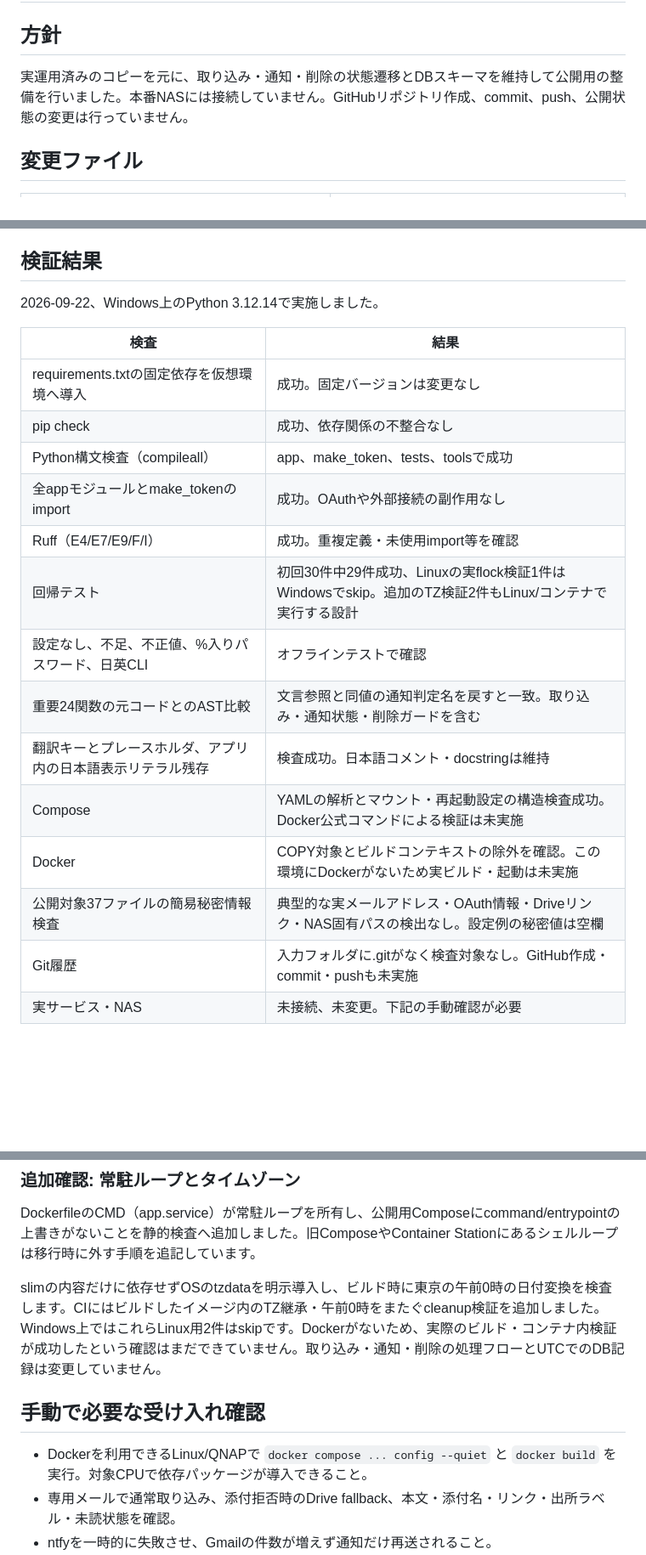
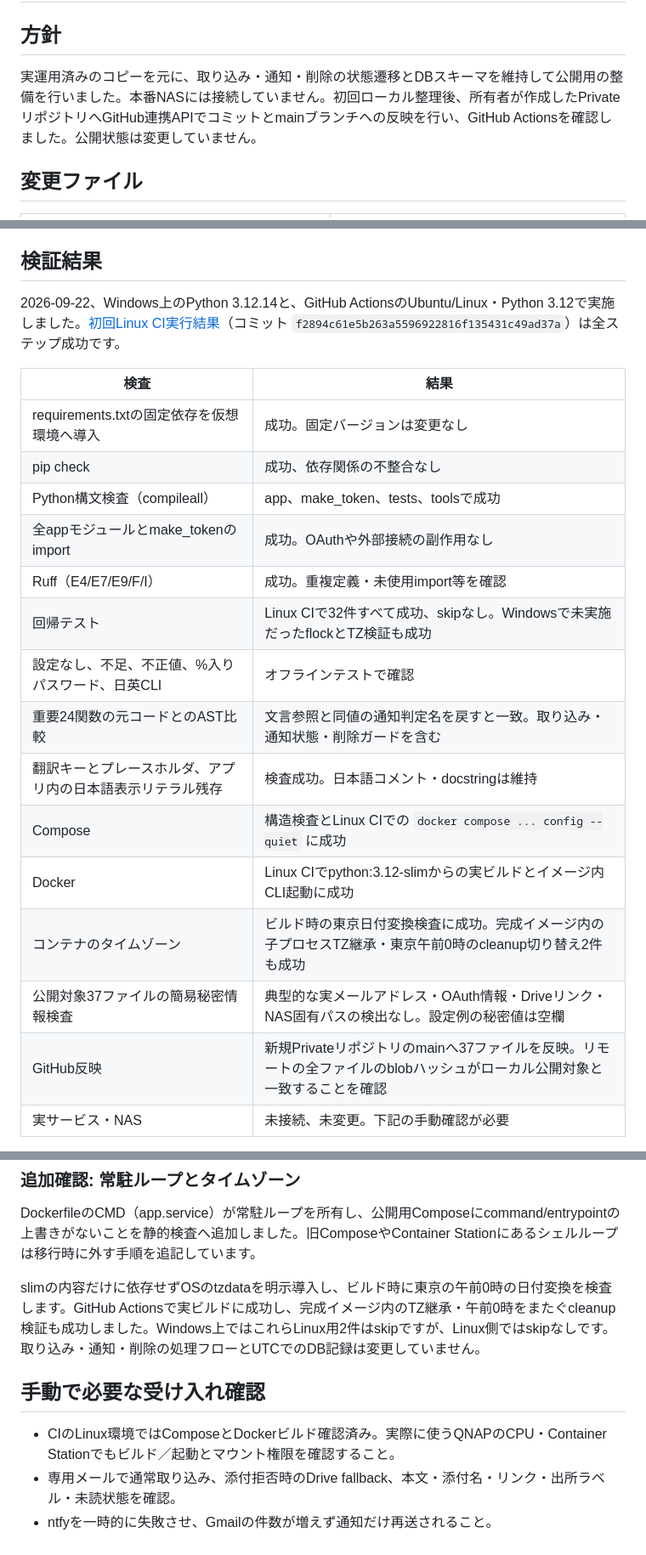
Before and after one commit to sosboy-san/gmail_bridge, a Markdown page: RELEASE_NOTES.md, 3 parts joined by grey strips. Shown at 85% size. Rendered like a GitHub page; blank space fills up the shorter version.

Commit message:
Document successful Linux, Docker and Tokyo timezone validation

```diff
--- a/RELEASE_NOTES.md
+++ b/RELEASE_NOTES.md
@@ -2,7 +2,7 @@
 
 ## 方針
 
-実運用済みのコピーを元に、取り込み・通知・削除の状態遷移とDBスキーマを維持して公開用の整備を行いました。本番NASには接続していません。GitHubリポジトリ作成、commit、push、公開状態の変更は行っていません。
+実運用済みのコピーを元に、取り込み・通知・削除の状態遷移とDBスキーマを維持して公開用の整備を行いました。本番NASには接続していません。初回ローカル整理後、所有者が作成したPrivateリポジトリへGitHub連携APIでコミットとmainブランチへの反映を行い、GitHub Actionsを確認しました。公開状態は変更していません。
 
 ## 変更ファイル
 
@@ -44,7 +44,7 @@ Gmail取り込み後の通知失敗で再importしない処理、通常/fallback
 
 ## 検証結果
 
-2026-09-22、Windows上のPython 3.12.14で実施しました。
+2026-09-22、Windows上のPython 3.12.14と、GitHub ActionsのUbuntu/Linux・Python 3.12で実施しました。[初回Linux CI実行結果](https://github.com/sosboy-san/gmail_bridge/actions/runs/35693704376)（コミット `f2894c61e5b263a5596922816f135431c49ad37a`）は全ステップ成功です。
 
 | 検査 | 結果 |
 | --- | --- |
@@ -53,14 +53,15 @@ Gmail取り込み後の通知失敗で再importしない処理、通常/fallback
 | Python構文検査（compileall） | app、make_token、tests、toolsで成功 |
 | 全appモジュールとmake_tokenのimport | 成功。OAuthや外部接続の副作用なし |
 | Ruff（E4/E7/E9/F/I） | 成功。重複定義・未使用import等を確認 |
-| 回帰テスト | 初回30件中29件成功、Linuxの実flock検証1件はWindowsでskip。追加のTZ検証2件もLinux/コンテナで実行する設計 |
+| 回帰テスト | Linux CIで32件すべて成功、skipなし。Windowsで未実施だったflockとTZ検証も成功 |
 | 設定なし、不足、不正値、%入りパスワード、日英CLI | オフラインテストで確認 |
 | 重要24関数の元コードとのAST比較 | 文言参照と同値の通知判定名を戻すと一致。取り込み・通知状態・削除ガードを含む |
 | 翻訳キーとプレースホルダ、アプリ内の日本語表示リテラル残存 | 検査成功。日本語コメント・docstringは維持 |
-| Compose | YAMLの解析とマウント・再起動設定の構造検査成功。Docker公式コマンドによる検証は未実施 |
-| Docker | COPY対象とビルドコンテキストの除外を確認。この環境にDockerがないため実ビルド・起動は未実施 |
+| Compose | 構造検査とLinux CIでの `docker compose ... config --quiet` に成功 |
+| Docker | Linux CIでpython:3.12-slimからの実ビルドとイメージ内CLI起動に成功 |
+| コンテナのタイムゾーン | ビルド時の東京日付変換検査に成功。完成イメージ内の子プロセスTZ継承・東京午前0時のcleanup切り替え2件も成功 |
 | 公開対象37ファイルの簡易秘密情報検査 | 典型的な実メールアドレス・OAuth情報・Driveリンク・NAS固有パスの検出なし。設定例の秘密値は空欄 |
-| Git履歴 | 入力フォルダに.gitがなく検査対象なし。GitHub作成・commit・pushも未実施 |
+| GitHub反映 | 新規Privateリポジトリのmainへ37ファイルを反映。リモートの全ファイルのblobハッシュがローカル公開対象と一致することを確認 |
 | 実サービス・NAS | 未接続、未変更。下記の手動確認が必要 |
 
 テストでは、通知失敗後もGmail import回数が増えないこと、ラベル失敗後の通常/fallback pending再開、既読/未読処理、IMAPの最大3回試行と待機、障害通知の抑制、復旧通知、UIDVALIDITY不一致、UID不在、UIDPLUSの対象限定EXPUNGE、非UIDPLUSでのDeleted検査とロールバック、cleanup失敗時の未確定、日次marker、SQLiteバックアップの整合性などを確認しています。
@@ -71,11 +72,11 @@ Gmail取り込み後の通知失敗で再importしない処理、通常/fallback
 
 DockerfileのCMD（app.service）が常駐ループを所有し、公開用Composeにcommand/entrypointの上書きがないことを静的検査へ追加しました。旧ComposeやContainer Stationにあるシェルループは移行時に外す手順を追記しています。
 
-slimの内容だけに依存せずOSのtzdataを明示導入し、ビルド時に東京の午前0時の日付変換を検査します。CIにはビルドしたイメージ内のTZ継承・午前0時をまたぐcleanup検証を追加しました。Windows上ではこれらLinux用2件はskipです。Dockerがないため、実際のビルド・コンテナ内検証が成功したという確認はまだできていません。取り込み・通知・削除の処理フローとUTCでのDB記録は変更していません。
+slimの内容だけに依存せずOSのtzdataを明示導入し、ビルド時に東京の午前0時の日付変換を検査します。GitHub Actionsで実ビルドに成功し、完成イメージ内のTZ継承・午前0時をまたぐcleanup検証も成功しました。Windows上ではこれらLinux用2件はskipですが、Linux側ではskipなしです。取り込み・通知・削除の処理フローとUTCでのDB記録は変更していません。
 
 ## 手動で必要な受け入れ確認
 
-- Dockerを利用できるLinux/QNAPで `docker compose ... config --quiet` と `docker build` を実行。対象CPUで依存パッケージが導入できること。
+- CIのLinux環境ではComposeとDockerビルド確認済み。実際に使うQNAPのCPU・Container Stationでもビルド／起動とマウント権限を確認すること。
 - 専用メールで通常取り込み、添付拒否時のDrive fallback、本文・添付名・リンク・出所ラベル・未読状態を確認。
 - ntfyを一時的に失敗させ、Gmailの件数が増えず通知だけ再送されること。
 - IMAP到達不可→最大3回の試行→障害通知→重複抑制→復旧通知を実機確認。
```
Also changed, not shown: other parts of RELEASE_NOTES.md (+1 -1 lines), SECURITY.md (+2 -2 lines).
